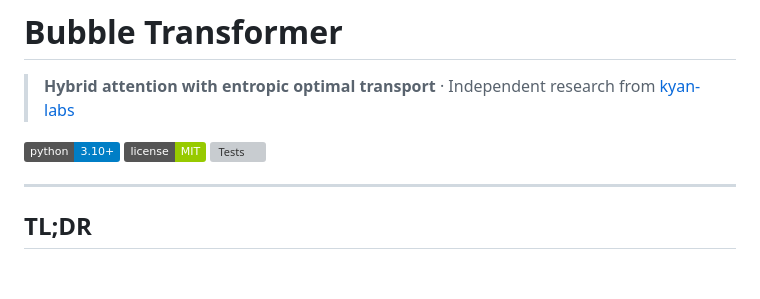
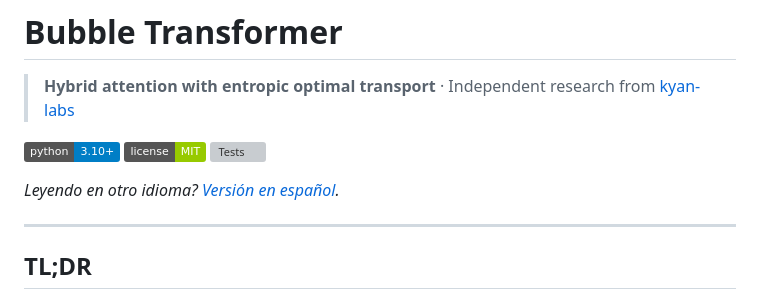
Before and after one commit to Markush418/LLM-BUBBLE-TRANSFORMER, a Markdown page: README.md, the part around the change. Drawn GitHub-style; badges without logos; blank space fills up the shorter version; grey boxes are pictures that could not be loaded.

Commit message:
docs: add Spanish README translation
Full translation of README.md, kept in sync manually. Cross-linked
in both directions; README.md remains canonical on any discrepancy.

```diff
--- a/README.md
+++ b/README.md
@@ -7,6 +7,8 @@
 ![License](https://img.shields.io/badge/license-MIT-green.svg)
 ![Tests](https://img.shields.io/badge/tests-475%2F490_passing-brightgreen.svg)
 <!-- TODO: Zenodo DOI badge -->
+
+*Leyendo en otro idioma? [Versión en español](README-es.md).*
 
 ---
 
```
Also changed, not shown: README-es.md (added, +238 -0 lines).
